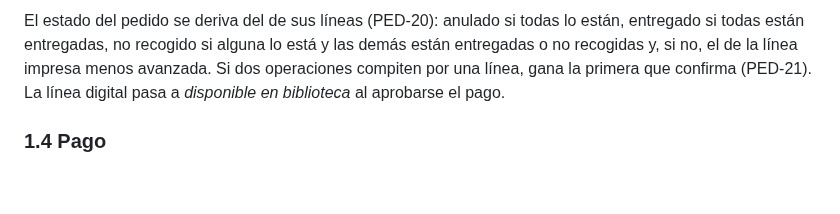
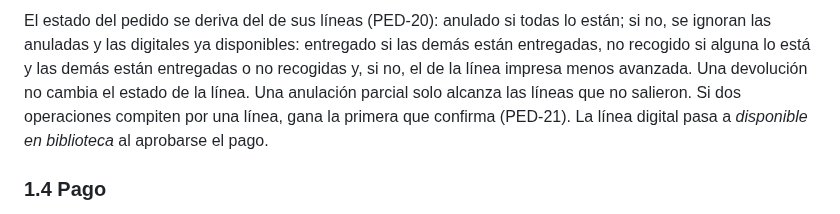
Before and after one commit to P35C4D0R4B1050/BabelHub, a Markdown page: docs/03-diseno-de-software/06-estados-y-concurrencia.md, the part around one of its changes. GitHub-like rendering; blank space fills up the shorter version.

````diff
--- a/docs/03-diseno-de-software/06-estados-y-concurrencia.md
+++ b/docs/03-diseno-de-software/06-estados-y-concurrencia.md
@@ -55,7 +59,7 @@ entregada --> [*]
 anulada --> [*]
 ```
 
-El estado del pedido se deriva del de sus líneas (PED-20): anulado si todas lo están, entregado si todas están entregadas, no recogido si alguna lo está y las demás están entregadas o no recogidas y, si no, el de la línea impresa menos avanzada. Si dos operaciones compiten por una línea, gana la primera que confirma (PED-21). La línea digital pasa a *disponible en biblioteca* al aprobarse el pago.
+El estado del pedido se deriva del de sus líneas (PED-20): anulado si todas lo están; si no, se ignoran las anuladas y las digitales ya disponibles: entregado si las demás están entregadas, no recogido si alguna lo está y las demás están entregadas o no recogidas y, si no, el de la línea impresa menos avanzada. Una devolución no cambia el estado de la línea. Una anulación parcial solo alcanza las líneas que no salieron. Si dos operaciones compiten por una línea, gana la primera que confirma (PED-21). La línea digital pasa a *disponible en biblioteca* al aprobarse el pago.
 
 ### 1.4 Pago
 
````
Also changed, not shown: other parts of docs/03-diseno-de-software/06-estados-y-concurrencia.md (+4 -0 lines), docs/05-seguridad/04-privacidad-y-datos-personales.md (+1 -0 lines).
